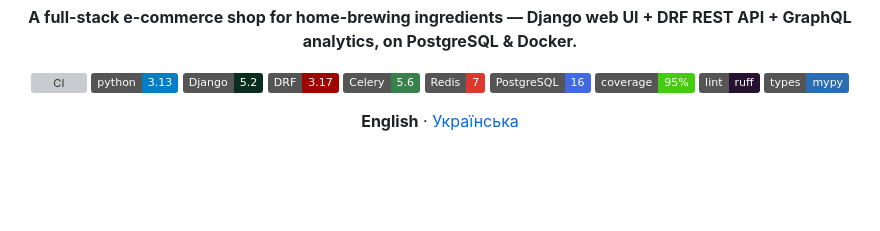
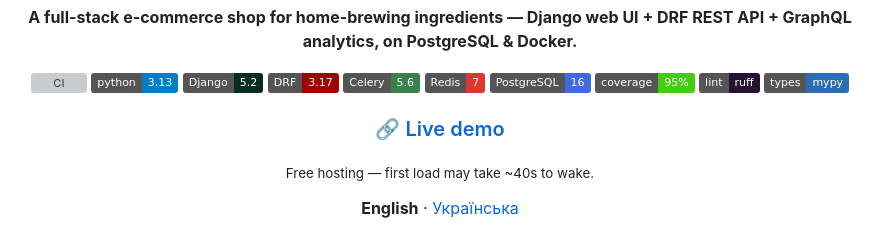
Before and after one commit to semtexfromua/django-test-shop, a Markdown page: README.md, the part around the change. Drawn GitHub-style; badges without logos; blank space fills up the shorter version; grey boxes are pictures that could not be loaded.

Commit message:
docs: add live demo link

```diff
--- a/README.md
+++ b/README.md
@@ -14,6 +14,9 @@
 ![Coverage](https://img.shields.io/badge/coverage-95%25-brightgreen)
 ![Ruff](https://img.shields.io/badge/lint-ruff-261230)
 ![mypy](https://img.shields.io/badge/types-mypy-2A6DB2)
+
+### 🔗 [Live demo](https://django-test-shop.onrender.com)
+<sub>Free hosting — first load may take ~40s to wake.</sub>
 
 **English** · [Українська](README.uk.md)
 
```
